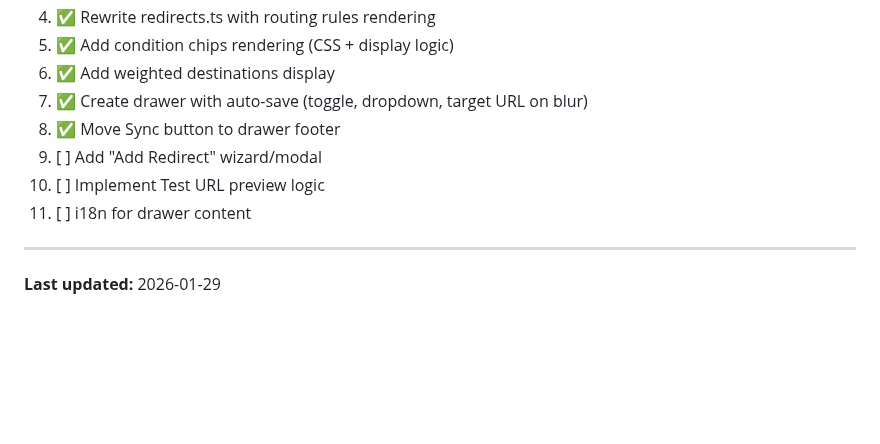
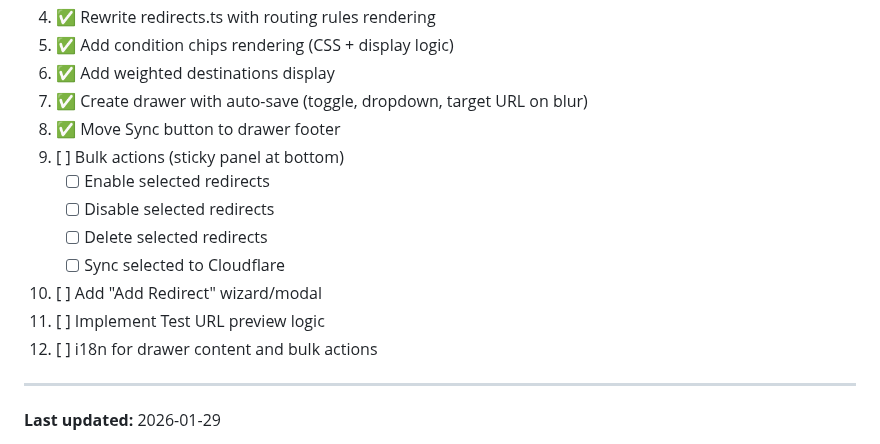
Before and after one commit to admin310st/301-ui, a Markdown page: TODO-redirects.md, the part around the change. Rendered like a GitHub page; blank space fills up the shorter version.

Commit message:
Add bulk actions to TODO-redirects.md
- Enable/disable selected redirects
- Delete selected redirects
- Sync selected to Cloudflare

Co-Authored-By: Claude Opus 4.5 <noreply@anthropic.com>

```diff
--- a/TODO-redirects.md
+++ b/TODO-redirects.md
@@ -440,9 +440,14 @@ src/redirects/
 6. ✅ Add weighted destinations display
 7. ✅ Create drawer with auto-save (toggle, dropdown, target URL on blur)
 8. ✅ Move Sync button to drawer footer
-9. [ ] Add "Add Redirect" wizard/modal
-10. [ ] Implement Test URL preview logic
-11. [ ] i18n for drawer content
+9. [ ] Bulk actions (sticky panel at bottom)
+   - [ ] Enable selected redirects
+   - [ ] Disable selected redirects
+   - [ ] Delete selected redirects
+   - [ ] Sync selected to Cloudflare
+10. [ ] Add "Add Redirect" wizard/modal
+11. [ ] Implement Test URL preview logic
+12. [ ] i18n for drawer content and bulk actions
 
 ---
 
```
